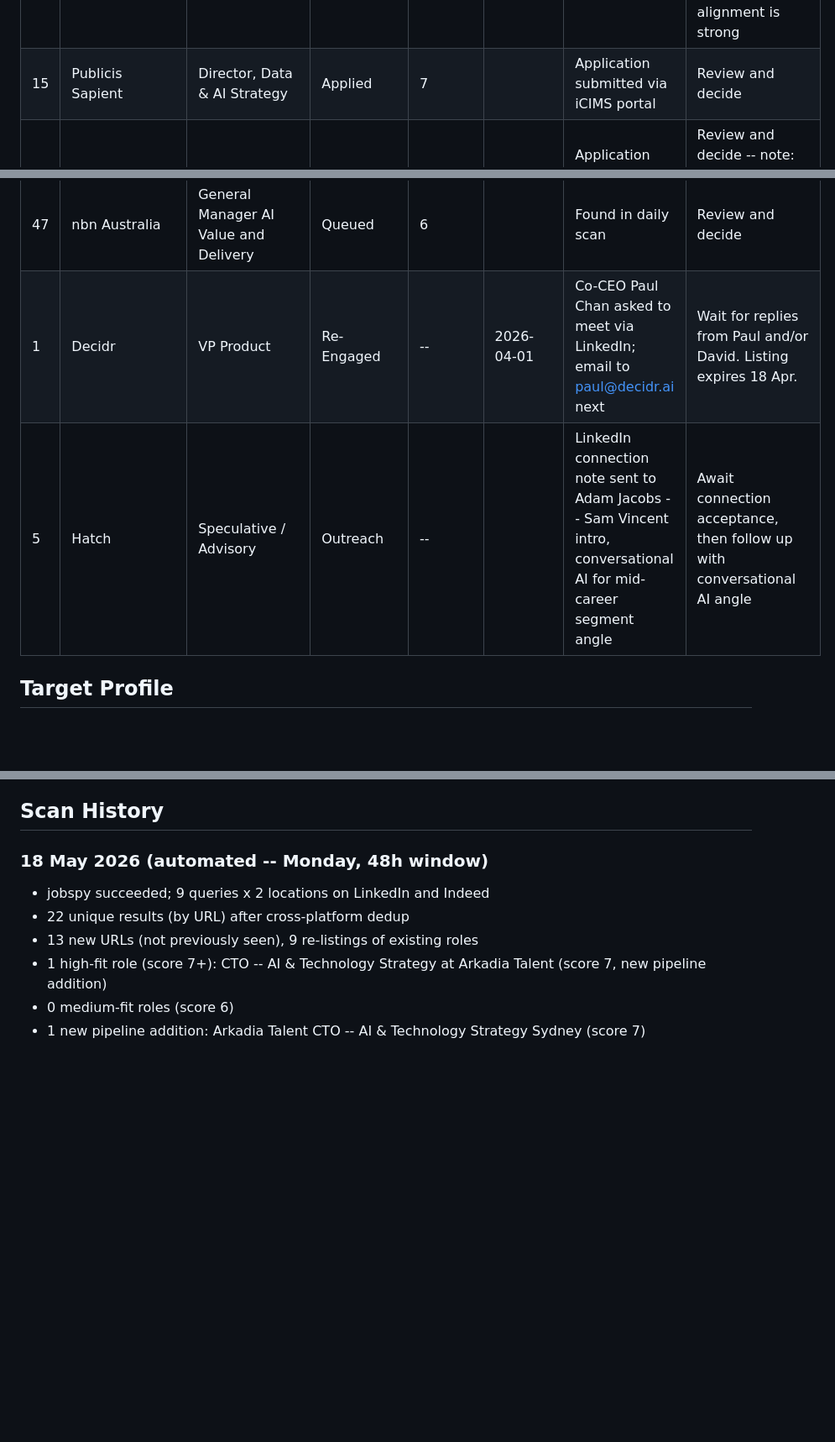
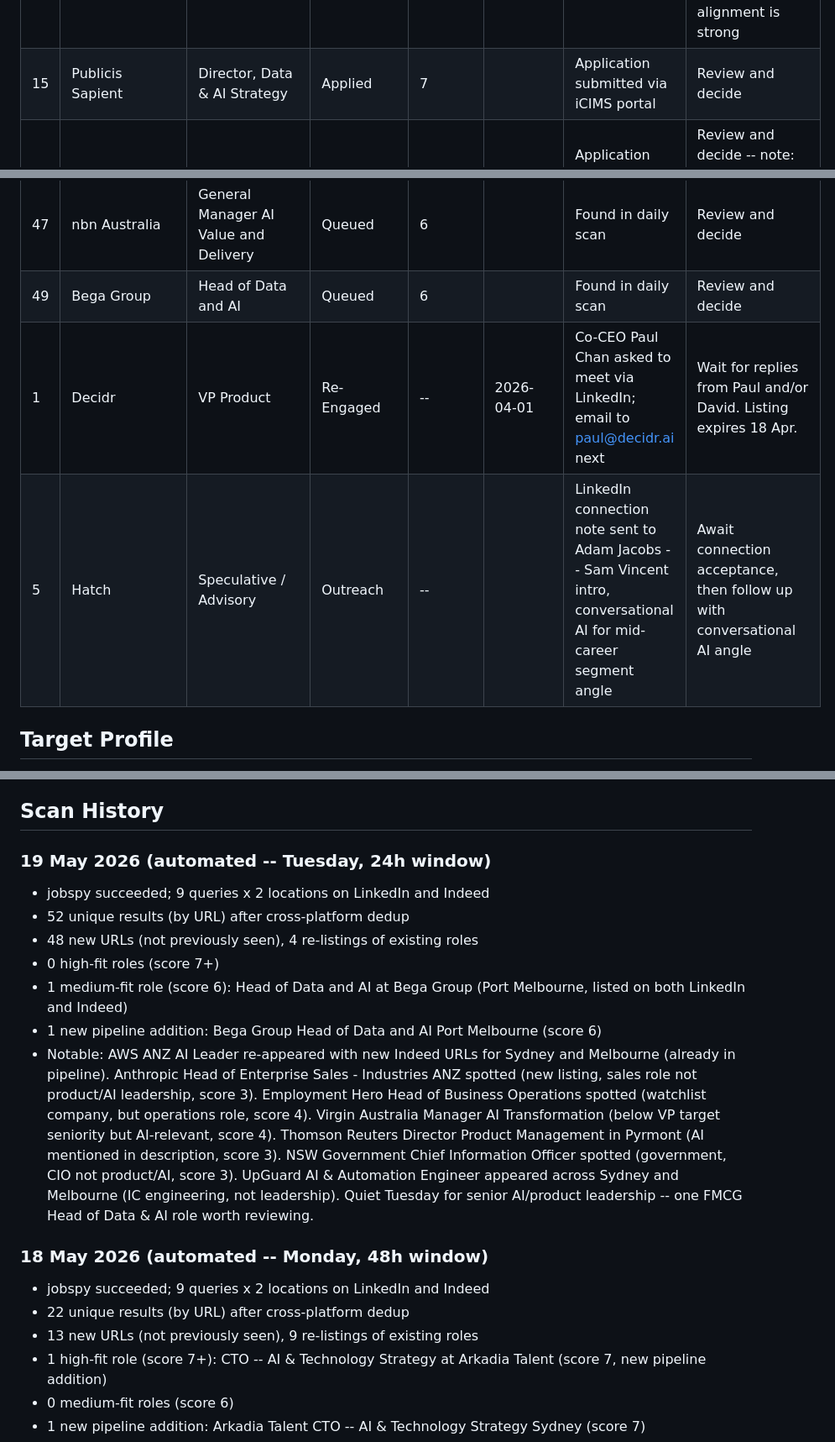
Before and after one commit to yannbc/energyreturn, a Markdown page: job-search-log.md, 3 parts joined by grey strips. Shown at 84% size. Rendered like a GitHub page; blank space fills up the shorter version.

Commit message:
Daily job scan: 19 May 2026

```diff
--- a/job-search-log.md
+++ b/job-search-log.md
@@ -19,7 +19,7 @@ Last updated: 18 May 2026
 | 20 | Bridgit | Head of AI | Queued | 7 |  | Found in daily scan | Review and decide
 | 25 | Fyndr Group | Head of AI | Queued | 7 |  | Found in daily scan | Review and decide
 | 31 | Optus | Associate Director, AI Product | Queued | 7 |  | Found in daily scan | Review and decide -- note: Associate Director level below VP target, but AI Product alignment is strong
-| 15 | Publicis Sapient | Director, Data & AI Strategy | Applied | 7 |  | Application submitted via iCIMS portal | Review and decide | **Consider following up (11 days since application)**
+| 15 | Publicis Sapient | Director, Data & AI Strategy | Applied | 7 |  | Application submitted via iCIMS portal | Review and decide | **Consider following up (12 days since application)**
 | 24 | Deloitte | Associate Director - AI Engineer | Materials Ready | 7 |  | Application pack built -- cover letter pitches beyond IC | Review and decide -- note: this is an engineering role at a consulting firm, not product/strategy
 | 37 | Peoplebank | Senior Director - Data & AI Engineering (AI-ML) | Queued | 7 |  | Found in daily scan | Review and decide
 | 38 | Ethos BeathChapman | Director - Digital, Data + AI Risk | Queued | 7 |  | Found in daily scan | Review and decide
@@ -49,8 +49,9 @@ Last updated: 18 May 2026
 | 42 | Eucalyptus | Head of Product Growth | Queued | 6 |  | Found in daily scan | Review and decide
 | 46 | Genesys | Senior Director, Global Professional Services Operations & Strategy | Queued | 6 |  | Found in daily scan | Review and decide
 | 47 | nbn Australia | General Manager AI Value and Delivery | Queued | 6 |  | Found in daily scan | Review and decide
-| 1 | Decidr | VP Product | Re-Engaged | -- | 2026-04-01 | Co-CEO Paul Chan asked to meet via LinkedIn; email to paul@decidr.ai next | Wait for replies from Paul and/or David. Listing expires 18 Apr. | **Likely stale (372 days since Co-CEO Paul Chan asked to meet via LinkedIn; email...) -- chase or close**
-| 5 | Hatch | Speculative / Advisory | Outreach | -- |  | LinkedIn connection note sent to Adam Jacobs -- Sam Vincent intro, conversational AI for mid-career segment angle | Await connection acceptance, then follow up with conversational AI angle | **Likely stale (31 days since LinkedIn connection note sent to Adam Jacobs -- Sa...) -- chase or close**
+| 49 | Bega Group | Head of Data and AI | Queued | 6 |  | Found in daily scan | Review and decide
+| 1 | Decidr | VP Product | Re-Engaged | -- | 2026-04-01 | Co-CEO Paul Chan asked to meet via LinkedIn; email to paul@decidr.ai next | Wait for replies from Paul and/or David. Listing expires 18 Apr. | **Likely stale (373 days since Co-CEO Paul Chan asked to meet via LinkedIn; email to paul@d...) -- chase or close**
+| 5 | Hatch | Speculative / Advisory | Outreach | -- |  | LinkedIn connection note sent to Adam Jacobs -- Sam Vincent intro, conversational AI for mid-career segment angle | Await connection acceptance, then follow up with conversational AI angle | **Likely stale (32 days since LinkedIn connection note sent to Adam Jacobs -- Sam Vincent ...) -- chase or close**
 
 
 ## Target Profile
@@ -67,6 +68,16 @@ Canva, Atlassian, SafetyCulture, Rokt, Employment Hero, Culture Amp, Quantium, H
 
 
 ## Scan History
+
+### 19 May 2026 (automated -- Tuesday, 24h window)
+
+- jobspy succeeded; 9 queries x 2 locations on LinkedIn and Indeed
+- 52 unique results (by URL) after cross-platform dedup
+- 48 new URLs (not previously seen), 4 re-listings of existing roles
+- 0 high-fit roles (score 7+)
+- 1 medium-fit role (score 6): Head of Data and AI at Bega Group (Port Melbourne, listed on both LinkedIn and Indeed)
+- 1 new pipeline addition: Bega Group Head of Data and AI Port Melbourne (score 6)
+- Notable: AWS ANZ AI Leader re-appeared with new Indeed URLs for Sydney and Melbourne (already in pipeline). Anthropic Head of Enterprise Sales - Industries ANZ spotted (new listing, sales role not product/AI leadership, score 3). Employment Hero Head of Business Operations spotted (watchlist company, but operations role, score 4). Virgin Australia Manager AI Transformation (below VP target seniority but AI-relevant, score 4). Thomson Reuters Director Product Management in Pyrmont (AI mentioned in description, score 3). NSW Government Chief Information Officer spotted (government, CIO not product/AI, score 3). UpGuard AI & Automation Engineer appeared across Sydney and Melbourne (IC engineering, not leadership). Quiet Tuesday for senior AI/product leadership -- one FMCG Head of Data & AI role worth reviewing.
 
 ### 18 May 2026 (automated -- Monday, 48h window)
 
```
Also changed, not shown: other parts of job-search-log.md (+4 -4 lines).
